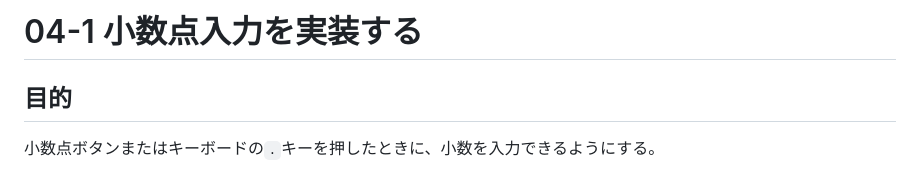
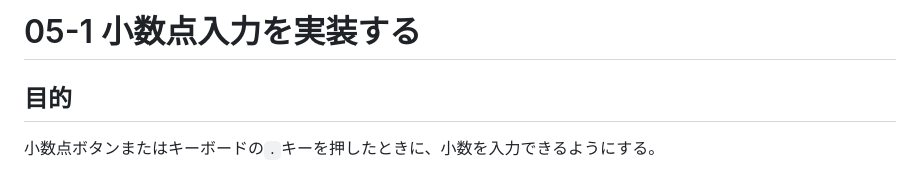
Before and after one commit to kizailent/calculator, a Markdown page: develop_flow/05-1_decimal_input.md, the part around the change. Drawn GitHub-style.

Commit message:
04-1のflowを05-1に変更

```diff
--- a/develop_flow/04-1_decimal_input.md
+++ b/develop_flow/05-1_decimal_input.md
@@ -1,4 +1,4 @@
-# 04-1 小数点入力を実装する
+# 05-1 小数点入力を実装する
 
 ## 目的
 
```
